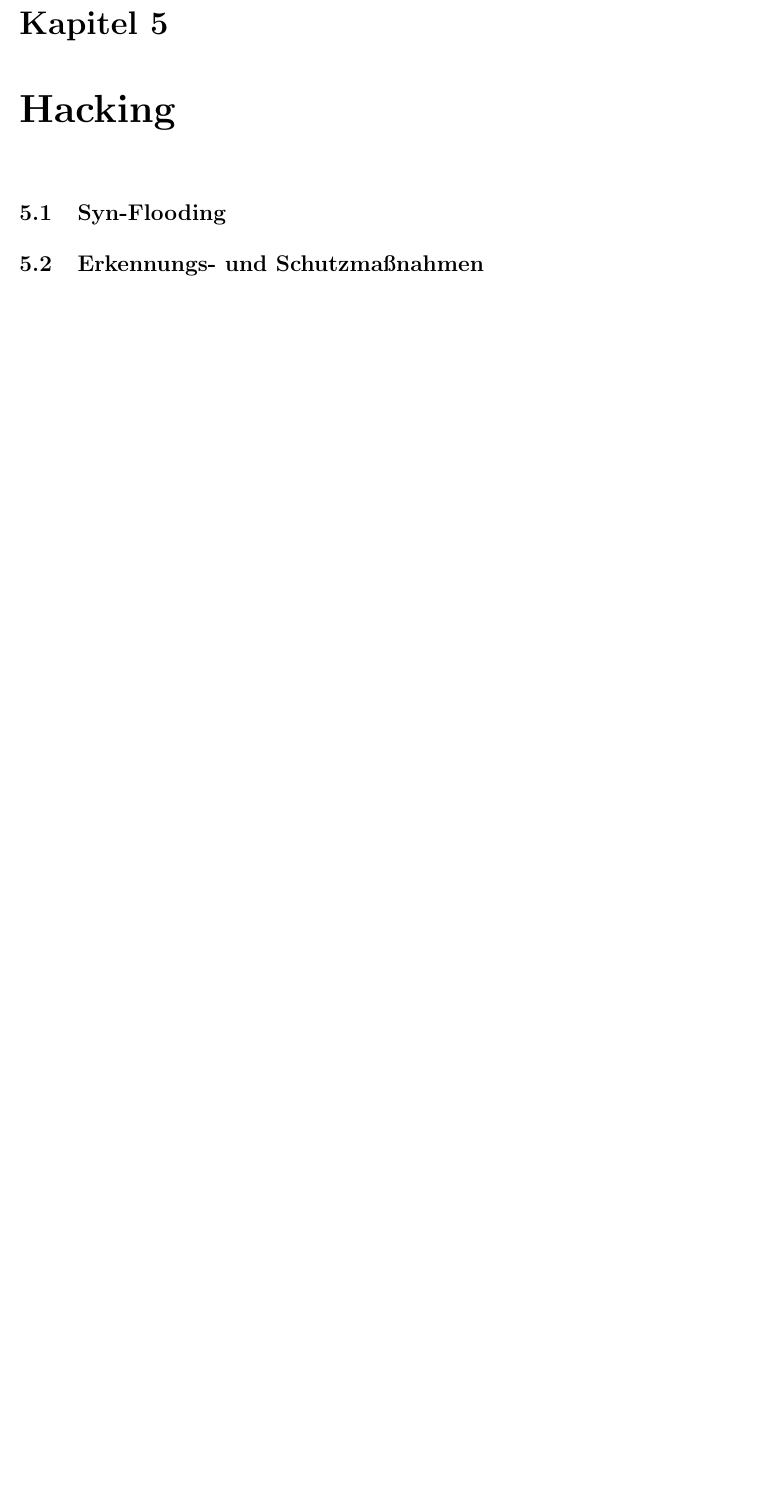
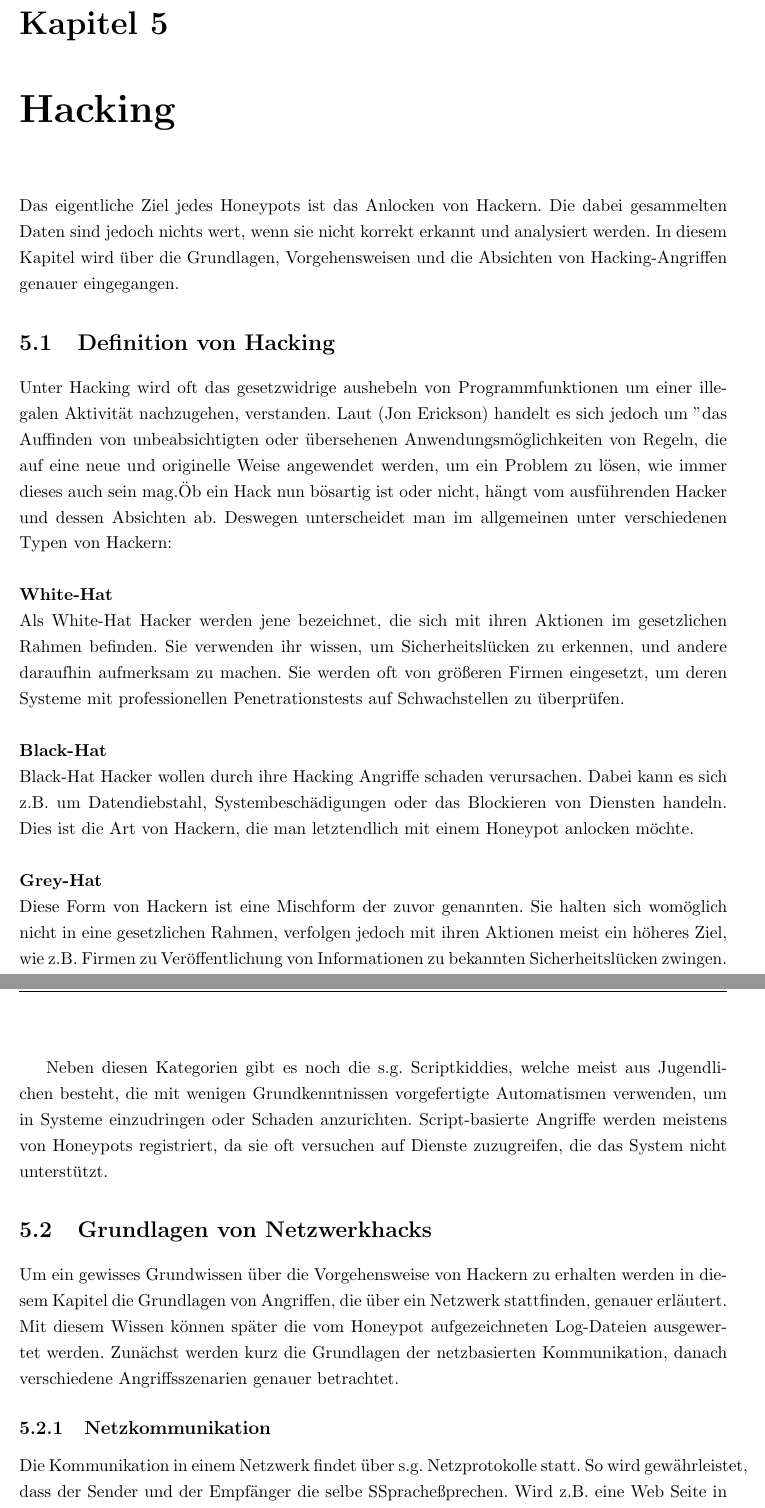
Before and after one commit to Studienarbeit/Studienarbeit, a LaTeX document (Latex/Projektbericht.tex, which reads Latex/Kapitel/5/Kapitel50.tex, Latex/Kapitel/5/Kapitel51.tex, Latex/Kapitel/5/Kapitel52.tex): part of page 24 of 32 before the commit and two parts of pages 24 and 25 of 36 after it, the two joined at a grey line, cut so that both start at the same text, the shorter picture padded with empty space. Compiled offline with pdfLaTeX; an older LaTeX class or package is replaced by its successor.

Commit message:
Kapitel 5
direkte Szenarien fehlen noch

```diff
--- a/Latex/Kapitel/5/Kapitel50.tex
+++ b/Latex/Kapitel/5/Kapitel50.tex
@@ -1,4 +1,7 @@
 \chapter{Hacking}
+
+Das eigentliche Ziel jedes Honeypots ist das Anlocken von Hackern. Die dabei gesammelten Daten sind jedoch nichts wert, wenn sie nicht korrekt erkannt und analysiert werden. In diesem Kapitel wird über die Grundlagen, Vorgehensweisen und die Absichten von Hacking-Angriffen genauer eingegangen.
 
 \input{Kapitel/5/Kapitel51.tex}
 \input{Kapitel/5/Kapitel52.tex}
+\input{Kapitel/5/Kapitel53.tex}
--- a/Latex/Kapitel/5/Kapitel51.tex
+++ b/Latex/Kapitel/5/Kapitel51.tex
@@ -1 +1,14 @@
-\section{Syn-Flooding}
+\section{Definition von Hacking}
+Unter Hacking wird oft das gesetzwidrige aushebeln von Programmfunktionen um einer illegalen Aktivität nachzugehen, verstanden. Laut (Jon Erickson) handelt es sich jedoch um "das Auffinden von unbeabsichtigten oder übersehenen Anwendungsmöglichkeiten von Regeln, die auf eine neue und originelle Weise angewendet werden, um ein Problem zu lösen, wie immer dieses auch sein mag."
+Ob ein Hack nun bösartig ist oder nicht, hängt vom ausführenden Hacker und dessen Absichten ab. Deswegen unterscheidet man im allgemeinen unter verschiedenen Typen von Hackern:\\
+
+\noindent\textbf{White-Hat}\\
+Als White-Hat Hacker werden jene bezeichnet, die sich mit ihren Aktionen im gesetzlichen Rahmen befinden. Sie verwenden ihr wissen, um Sicherheitslücken zu erkennen, und andere daraufhin aufmerksam zu machen. Sie werden oft von größeren Firmen eingesetzt, um deren Systeme mit professionellen Penetrationstests auf Schwachstellen zu überprüfen. \\
+
+\noindent\textbf{Black-Hat}\\
+Black-Hat Hacker wollen durch ihre Hacking Angriffe schaden verursachen. Dabei kann es sich z.B. um Datendiebstahl, Systembeschädigungen oder das Blockieren von Diensten handeln. Dies ist die Art von Hackern, die man letztendlich mit einem Honeypot anlocken möchte.\\
+
+\noindent\textbf{Grey-Hat}\\
+Diese Form von Hackern ist eine Mischform der zuvor genannten. Sie halten sich womöglich nicht in eine gesetzlichen Rahmen, verfolgen jedoch mit ihren Aktionen meist ein höheres Ziel, wie z.B. Firmen zu Veröffentlichung von Informationen zu bekannten Sicherheitslücken zwingen.\\
+
+Neben diesen Kategorien gibt es noch die s.g. Scriptkiddies, welche meist aus Jugendlichen besteht, die mit wenigen Grundkenntnissen vorgefertigte Automatismen verwenden, um in Systeme einzudringen oder Schaden anzurichten. Script-basierte Angriffe werden meistens von Honeypots registriert, da sie oft versuchen auf Dienste zuzugreifen, die das System nicht unterstützt.
--- a/Latex/Kapitel/5/Kapitel52.tex
+++ b/Latex/Kapitel/5/Kapitel52.tex
@@ -1 +1,6 @@
-\section{Erkennungs- und Schutzmaßnahmen}
+\section{Grundlagen von Netzwerkhacks}
+Um ein gewisses Grundwissen über die Vorgehensweise von Hackern zu erhalten werden in diesem Kapitel die Grundlagen von Angriffen, die über ein Netzwerk stattfinden, genauer erläutert. Mit diesem Wissen können später die vom Honeypot aufgezeichneten Log-Dateien ausgewertet werden.
+Zunächst werden kurz die Grundlagen der netzbasierten Kommunikation, danach verschiedene Angriffsszenarien genauer betrachtet.
+
+\input{Kapitel/5/Kapitel521.tex}
+\input{Kapitel/5/Kapitel522.tex}
--- /dev/null
+++ b/Latex/Kapitel/5/Kapitel521.tex
@@ -0,0 +1,6 @@
+\subsection{Netzkommunikation}
+Die Kommunikation in einem Netzwerk findet über s.g. Netzprotokolle statt. So wird gewährleistet, dass der Sender und der Empfänger die selbe "Sprache" sprechen. Wird z.B. eine Web Seite in einem Browser aufgerufen, wir meist das HTTP-Protokoll verwendet. Dieses wird über weitere Protokolle in ein Paket gepackt, und an den gewünschten Web Server gesendet. Dieser entpackt das Paket in umgekehrter Reihenfolge wie der Sender, und gelangt so letztendlich zur ursprünglichen Nachricht. Für die Reihenfolge der anzuwendenden Protokolle gibt es zwei Grundlegende Referenzmodelle:\\
+\\
+\noindent\textbf{OSI-Referenzmodell}\\
+\noindent Das  OSI-Schichtenmodell beschreibt die Struktur der gesamten Kommunikation zweier Kommunikationsteilnehmer. Es besteht aus sieben Schichten, die aus jeweils mehreren Protokollen bestehen, die für unterschiedliche Aufgabenstellungen zuständig sind:\\
+\begin{itemize}
@@ -0,0 +13 @@
+\item Bitübertragungsschicht: Die unterste Schicht behandelt die physikalische Verbindung zweier Punkte und ist für die Bitstream-Übertragung zuständig
```
Also changed, not shown: Latex/Kapitel/5/Kapitel522.tex (added, +22 -0 lines), Latex/Kapitel/5/Kapitel53.tex (added, +2 -0 lines), Latex/Bilder/3way.pdf (added), Latex/Bilder/3way.png (added), Latex/Bilder/OSI.pdf (added), Latex/Kapitel/5/Kapitel521.tex (19 more changed lines), 2 other files.
